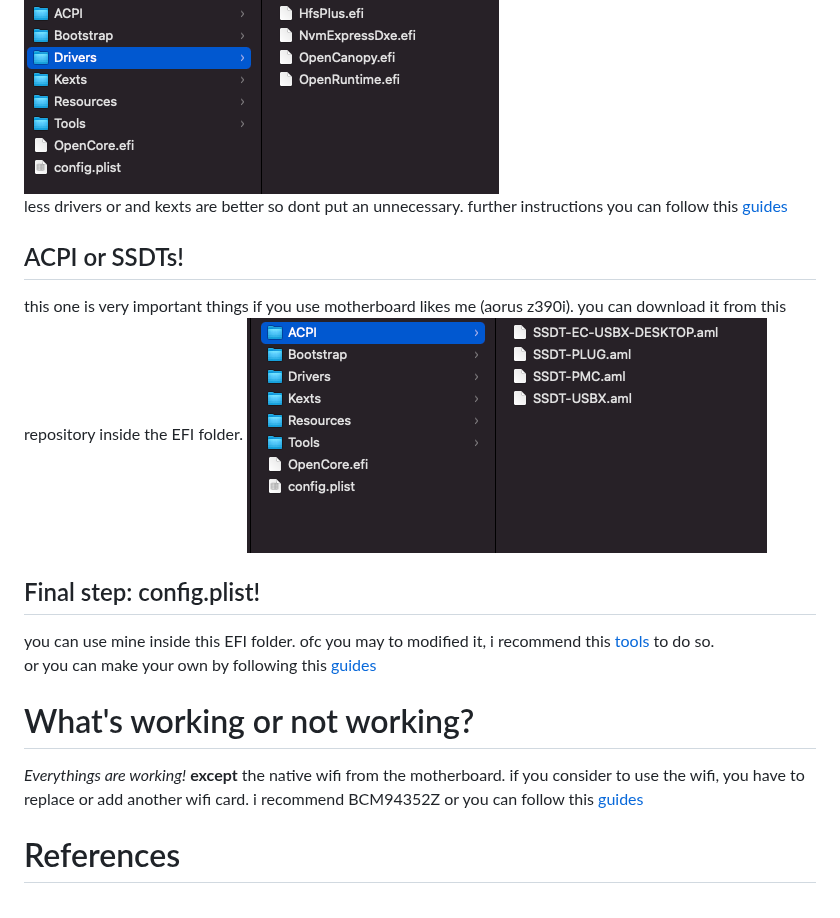
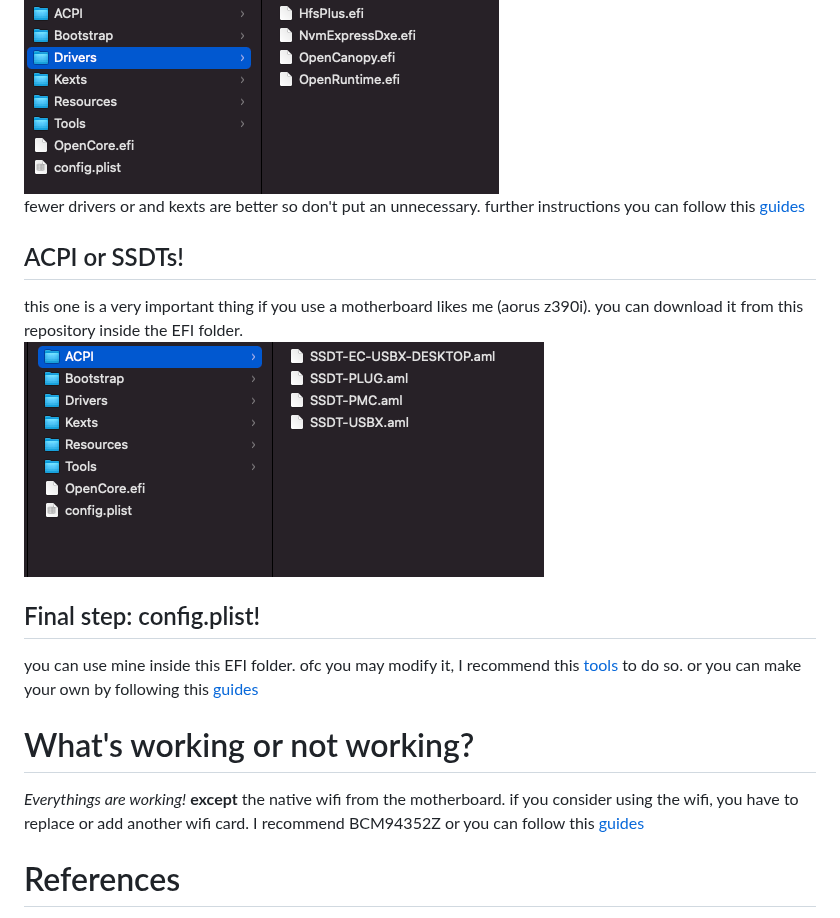
Before and after one commit to rizanw/sff-pc-build-macOS, a Markdown page: README.md, the part around one of its changes. Drawn GitHub-style.

Commit message:
fix markdown

```diff
--- a/README.md
+++ b/README.md
@@ -49,21 +49,21 @@ these are the kexts and drivers that i used. if you have a plan to use my `confi
 ![ketxs](docs/kexts.png)
 ![drivers](docs/drivers.png)
-less drivers or and kexts are better so dont put an unnecessary. further instructions you can follow this [guides](https://dortania.github.io/OpenCore-Install-Guide/ktext.html)
+fewer drivers or and kexts are better so don't put an unnecessary. further instructions you can follow this [guides](https://dortania.github.io/OpenCore-Install-Guide/ktext.html)
 
 ## ACPI or SSDTs!
 
-this one is very important things if you use motherboard likes me (aorus z390i).
+this one is a very important thing if you use a motherboard likes me (aorus z390i).
 you can download it from this repository inside the EFI folder.
 ![acpi](docs/acpi.png)
 
 ## Final step: config.plist!
 
-you can use mine inside this EFI folder. ofc you may to modified it, i recommend this [tools](https://github.com/corpnewt/ProperTree) to do so.
+you can use mine inside this EFI folder. ofc you may modify it, I recommend this [tools](https://github.com/corpnewt/ProperTree) to do so.
 or you can make your own by following this [guides](https://dortania.github.io/OpenCore-Install-Guide/config.plist/#creating-your-config-plist)
 
 # What's working or not working?
 
-_Everythings are working!_ **except** the native wifi from the motherboard. if you consider to use the wifi, you have to replace or add another wifi card. i recommend BCM94352Z or you can follow this [guides](https://dortania.github.io/Wireless-Buyers-Guide/unsupported.html#supported-chipsets)
+_Everythings are working!_ **except** the native wifi from the motherboard. if you consider using the wifi, you have to replace or add another wifi card. I recommend BCM94352Z or you can follow this [guides](https://dortania.github.io/Wireless-Buyers-Guide/unsupported.html#supported-chipsets)
 
 # References
 
```
Also changed, not shown: other parts of README.md (+8 -8 lines), docs/sysinfo.png.
